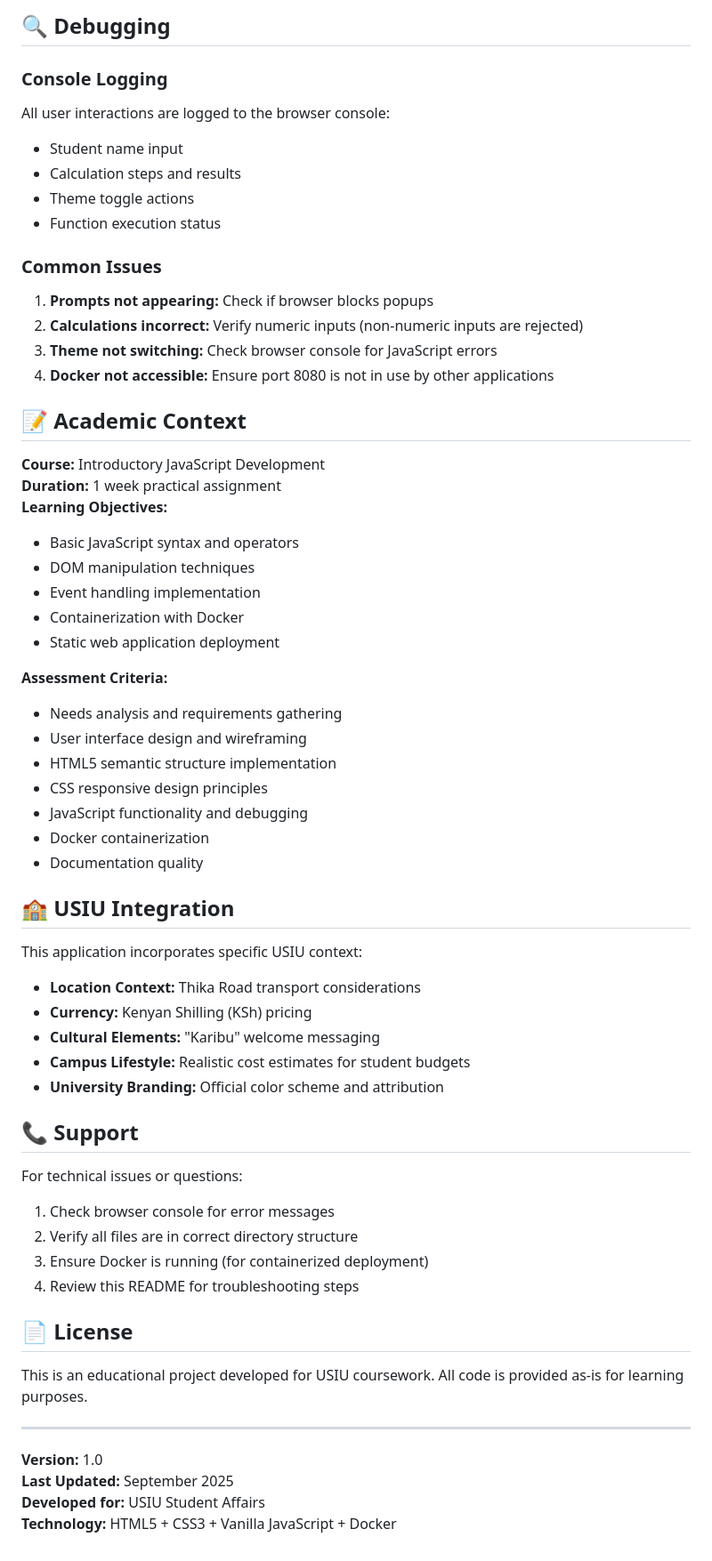
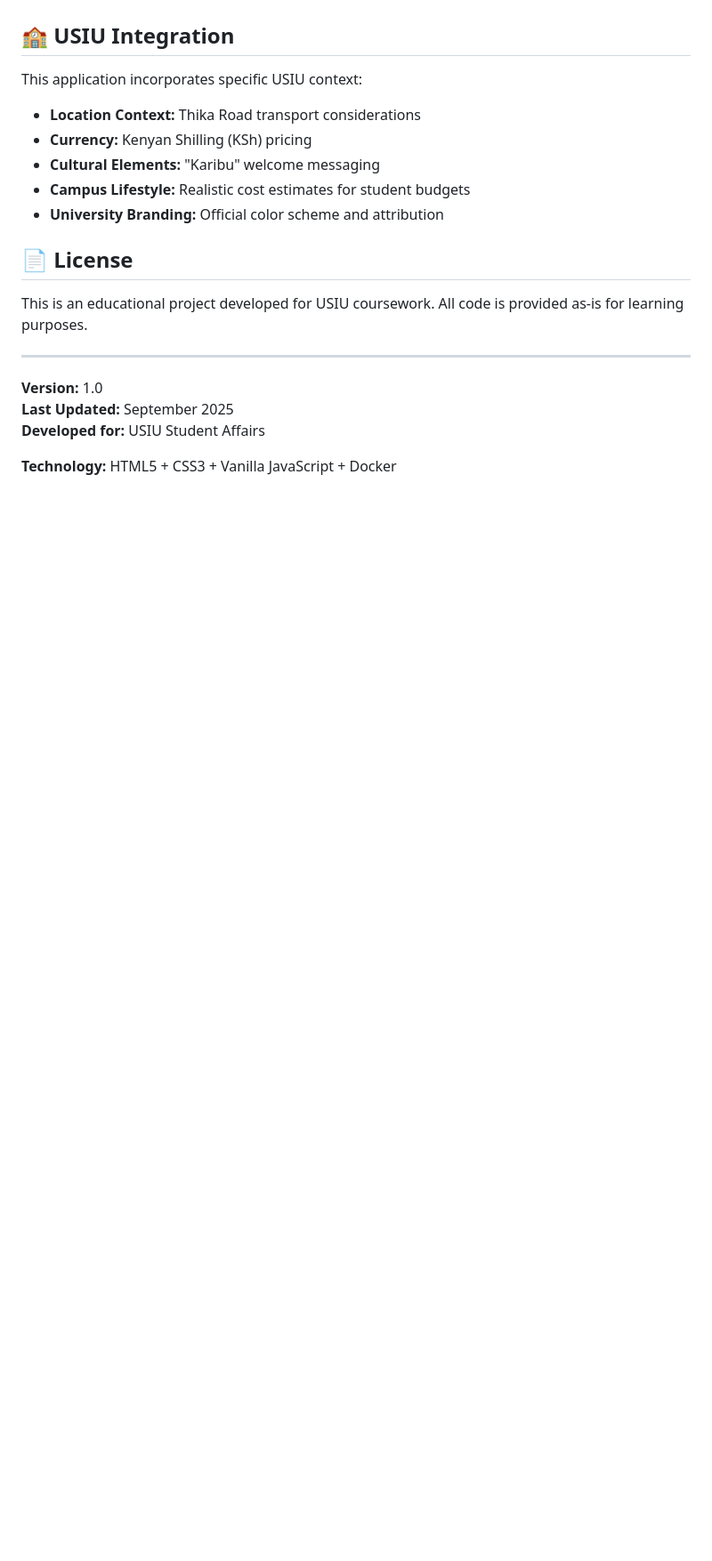
Before and after one commit to Bhaktesh9/usiu-first-year-companion-v-1, a Markdown page: README.md, the part around the change printed below. Shown: that part at 89% size. GitHub-like rendering; blank space fills up the shorter version.

```diff
--- a/README.md
+++ b/README.md
@@ -177,37 +69,3 @@ Expected Results:
-## 🔍 Debugging
-
-### Console Logging
-All user interactions are logged to the browser console:
-- Student name input
-- Calculation steps and results
-- Theme toggle actions
-- Function execution status
-
-### Common Issues
-1. **Prompts not appearing:** Check if browser blocks popups
-2. **Calculations incorrect:** Verify numeric inputs (non-numeric inputs are rejected)
-3. **Theme not switching:** Check browser console for JavaScript errors
-4. **Docker not accessible:** Ensure port 8080 is not in use by other applications
-
-## 📝 Academic Context
-
-**Course:** Introductory JavaScript Development
-**Duration:** 1 week practical assignment
-**Learning Objectives:**
-- Basic JavaScript syntax and operators
-- DOM manipulation techniques
-- Event handling implementation
-- Containerization with Docker
-- Static web application deployment
-
-**Assessment Criteria:**
-- Needs analysis and requirements gathering
-- User interface design and wireframing
-- HTML5 semantic structure implementation
-- CSS responsive design principles
-- JavaScript functionality and debugging
-- Docker containerization
-- Documentation quality
 
 ## 🏫 USIU Integration
 
@@ -218,14 +76,6 @@ This application incorporates specific USIU context:
 - **Campus Lifestyle:** Realistic cost estimates for student budgets
 - **University Branding:** Official color scheme and attribution
 
-## 📞 Support
-
-For technical issues or questions:
-1. Check browser console for error messages
-2. Verify all files are in correct directory structure
-3. Ensure Docker is running (for containerized deployment)
-4. Review this README for troubleshooting steps
-
 ## 📄 License
 
 This is an educational project developed for USIU coursework. All code is provided as-is for learning purposes.
@@ -235,4 +85,5 @@ This is an educational project developed for USIU coursework. All code is provid
 **Version:** 1.0
 **Last Updated:** September 2025
 **Developed for:** USIU Student Affairs
+
 **Technology:** HTML5 + CSS3 + Vanilla JavaScript + Docker
```
Also changed, not shown: other parts of README.md (+0 -108 lines).
